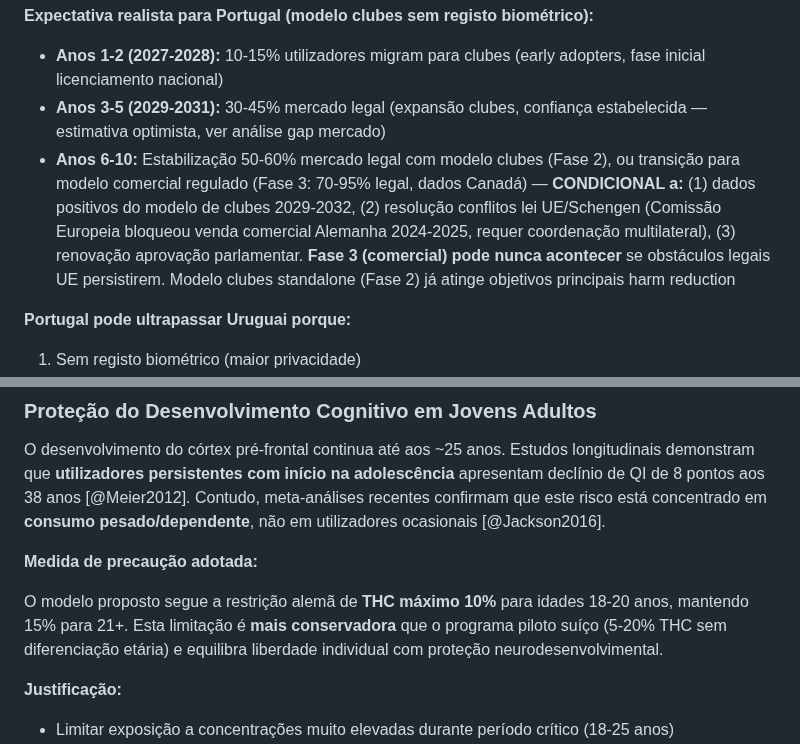
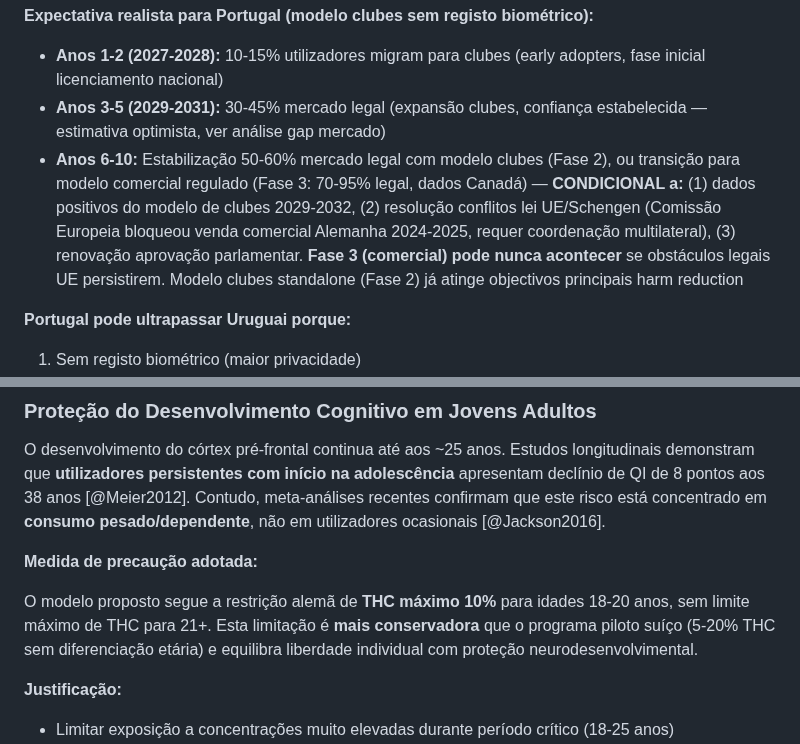
Before and after one commit to bcamarneiro/cannabis-legalization, a Markdown page: chapters/06-principios-orientadores.md, 2 parts joined by grey strips. GitHub-like rendering.

Commit message:
fix: Google Doc 3 phases, THC limit contradiction, cross-refs, PT spelling

```diff
--- a/chapters/06-principios-orientadores.md
+++ b/chapters/06-principios-orientadores.md
@@ -33,7 +33,7 @@
 
 * **Anos 1-2 (2027-2028):** 10-15% utilizadores migram para clubes (early adopters, fase inicial licenciamento nacional)
 * **Anos 3-5 (2029-2031):** 30-45% mercado legal (expansão clubes, confiança estabelecida — estimativa optimista, ver análise gap mercado)
-* **Anos 6-10:** Estabilização 50-60% mercado legal com modelo clubes (Fase 2), ou transição para modelo comercial regulado (Fase 3: 70-95% legal, dados Canadá) — **CONDICIONAL a:** (1) dados positivos do modelo de clubes 2029-2032, (2) resolução conflitos lei UE/Schengen (Comissão Europeia bloqueou venda comercial Alemanha 2024-2025, requer coordenação multilateral), (3) renovação aprovação parlamentar. **Fase 3 (comercial) pode nunca acontecer** se obstáculos legais UE persistirem. Modelo clubes standalone (Fase 2) já atinge objetivos principais harm reduction
+* **Anos 6-10:** Estabilização 50-60% mercado legal com modelo clubes (Fase 2), ou transição para modelo comercial regulado (Fase 3: 70-95% legal, dados Canadá) — **CONDICIONAL a:** (1) dados positivos do modelo de clubes 2029-2032, (2) resolução conflitos lei UE/Schengen (Comissão Europeia bloqueou venda comercial Alemanha 2024-2025, requer coordenação multilateral), (3) renovação aprovação parlamentar. **Fase 3 (comercial) pode nunca acontecer** se obstáculos legais UE persistirem. Modelo clubes standalone (Fase 2) já atinge objectivos principais harm reduction
 
 **Portugal pode ultrapassar Uruguai porque:**
 
@@ -150,7 +150,7 @@ O desenvolvimento do córtex pré-frontal continua até aos ~25 anos. Estudos lo
 
 **Medida de precaução adotada:**
 
-O modelo proposto segue a restrição alemã de **THC máximo 10%** para idades 18-20 anos, mantendo 15% para 21+. Esta limitação é **mais conservadora** que o programa piloto suíço (5-20% THC sem diferenciação etária) e equilibra liberdade individual com proteção neurodesenvolvimental.
+O modelo proposto segue a restrição alemã de **THC máximo 10%** para idades 18-20 anos, sem limite máximo de THC para 21+. Esta limitação é **mais conservadora** que o programa piloto suíço (5-20% THC sem diferenciação etária) e equilibra liberdade individual com proteção neurodesenvolvimental.
 
 **Justificação:**
 
```
Also changed, not shown: chapters/01-sumario-executivo.md (+2 -2 lines), chapters/10-posicoes-partidarias.md (+2 -2 lines).
